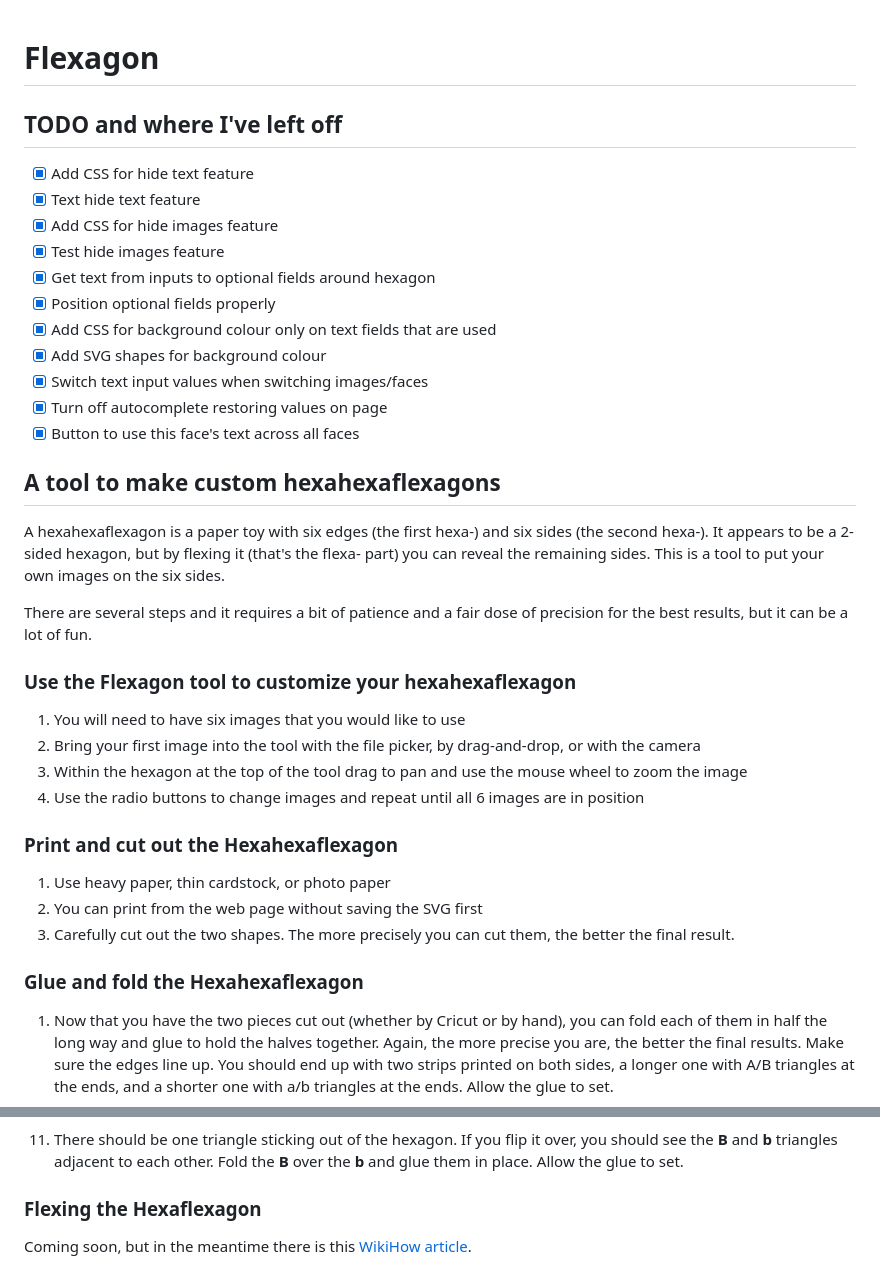
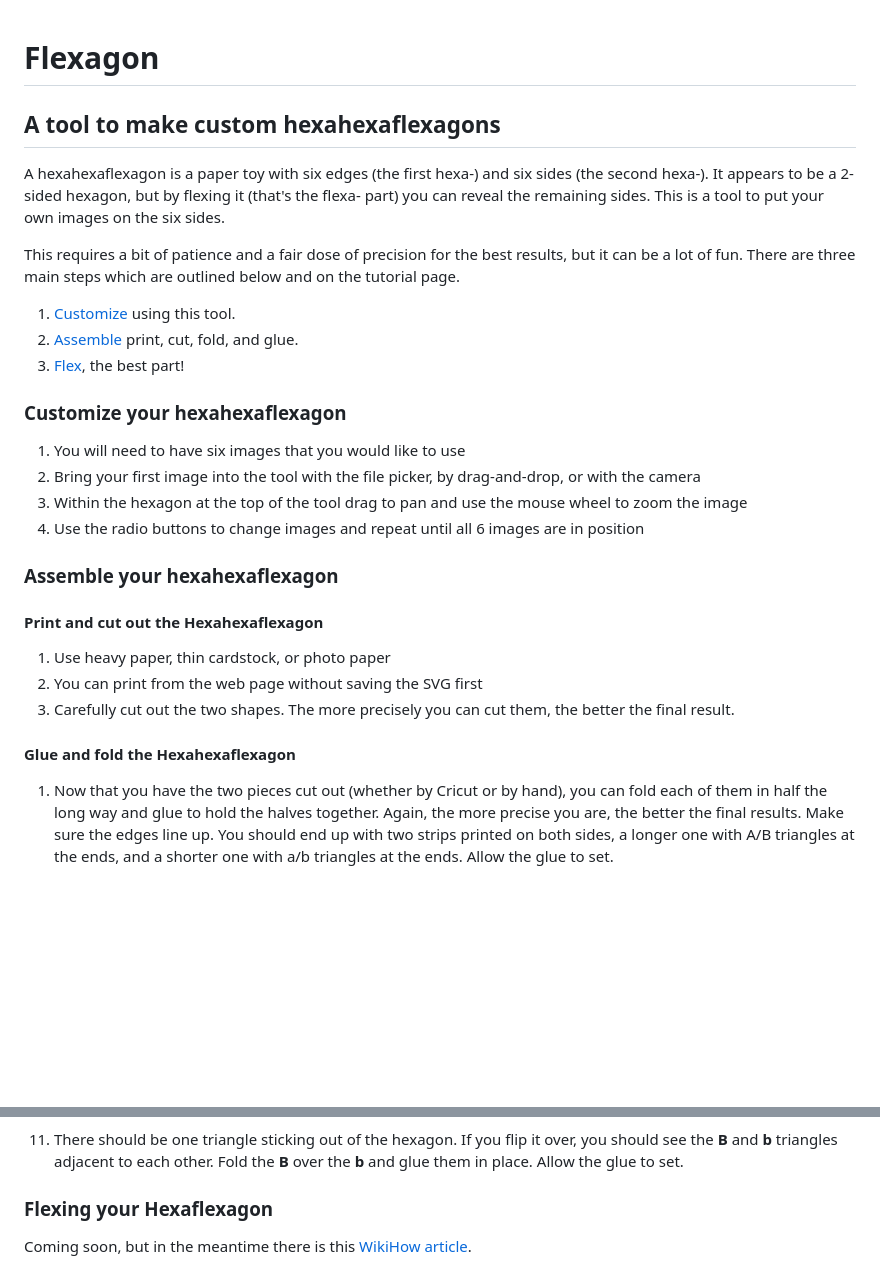
Before and after one commit to dethe/flexagon, a Markdown page: README.md, 2 parts joined by grey strips. Rendered like a GitHub page; blank space fills up the shorter version.

Commit message:
update README to remove outdated TODO list

```diff
--- a/README.md
+++ b/README.md
@@ -1,39 +1,31 @@
 # Flexagon
-
-## TODO and where I've left off
-
-* [x] Add CSS for hide text feature
-* [x] Text hide text feature
-* [x] Add CSS for hide images feature
-* [x] Test hide images feature
-* [x] Get text from inputs to optional fields around hexagon
-* [x] Position optional fields properly
-* [x] Add CSS for background colour only on text fields that are used
-* [x] Add SVG shapes for background colour
-* [x] Switch text input values when switching images/faces
-* [x] Turn off autocomplete restoring values on page
-* [x] Button to use this face's text across all faces
 
 ## A tool to make custom hexahexaflexagons
 
 A hexahexaflexagon is a paper toy with six edges (the first hexa-) and six sides (the second hexa-). It appears to be a 2-sided hexagon, but by flexing it (that's the flexa- part) you can reveal the remaining sides. This is a tool to put your own images on the six sides.
 
-There are several steps and it requires a bit of patience and a fair dose of precision for the best results, but it can be a lot of fun.
+This requires a bit of patience and a fair dose of precision for the best results, but it can be a lot of fun. There are three main steps which are outlined below and on the tutorial page.
 
-### Use the Flexagon tool to customize your hexahexaflexagon
+1. [Customize](#Customize-your-hexahexaflexagon) using this tool.
+2. [Assemble](#Assemble-your-hexahexaflexagon) print, cut, fold, and glue.
+3. [Flex](#Flex-your-hexahexaflexagon), the best part!
+
+### Customize your hexahexaflexagon
 
 1. You will need to have six images that you would like to use
 2. Bring your first image into the tool with the file picker, by drag-and-drop, or with the camera
 3. Within the hexagon at the top of the tool drag to pan and use the mouse wheel to zoom the image
 4. Use the radio buttons to change images and repeat until all 6 images are in position
 
-### Print and cut out the Hexahexaflexagon
+### Assemble your hexahexaflexagon
+
+#### Print and cut out the Hexahexaflexagon
 
 1. Use heavy paper, thin cardstock, or photo paper
 2. You can print from the web page without saving the SVG first
 3. Carefully cut out the two shapes. The more precisely you can cut them, the better the final result.
 
-### Glue and fold the Hexahexaflexagon
+#### Glue and fold the Hexahexaflexagon
 
 1. Now that you have the two pieces cut out (whether by Cricut or by hand), you can fold each of them in half the long way and glue to hold the halves together. Again, the more precise you are, the better the final results. Make sure the edges line up. You should end up with two strips printed on both sides, a longer one with A/B triangles at the ends, and a shorter one with a/b triangles at the ends. Allow the glue to set.
 
@@ -61,6 +53,6 @@ There are several steps and it requires a bit of patience and a fair dose of pre
 
 11. There should be one triangle sticking out of the hexagon. If you flip it over, you should see the **B** and **b** triangles adjacent to each other. Fold the **B** over the **b** and glue them in place. Allow the glue to set.
 
-### Flexing the Hexaflexagon
+### Flexing your Hexaflexagon
 
 Coming soon, but in the meantime there is this [WikiHow article](https://www.wikihow.com/Fold-a-Hexaflexagon#Flexing-Your-Hexaflexagon).
```
